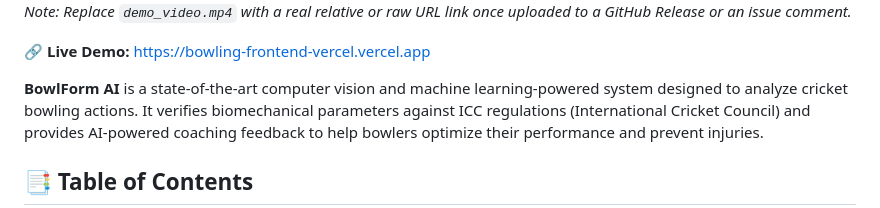
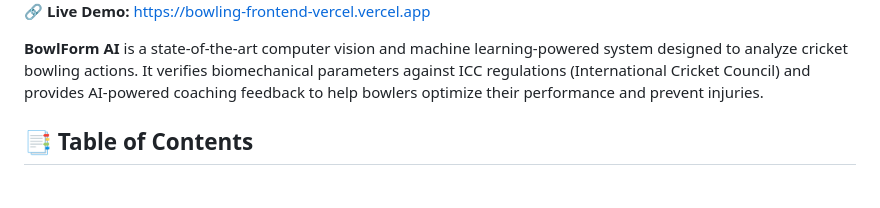
Before and after one commit to Faizanras00l/cricket-action-analyzer, a Markdown page: README.md, the part around one of its changes. GitHub-like rendering.

```diff
--- a/README.md
+++ b/README.md
@@ -3,6 +3,4 @@
 </div>
-
-*Note: Replace `demo_video.mp4` with a real relative or raw URL link once uploaded to a GitHub Release or an issue comment.*
 
 🔗 **Live Demo:** [https://bowling-frontend-vercel.vercel.app](https://bowling-frontend-vercel.vercel.app)
 
```
Also changed, not shown: other parts of README.md (+1 -1 lines).
